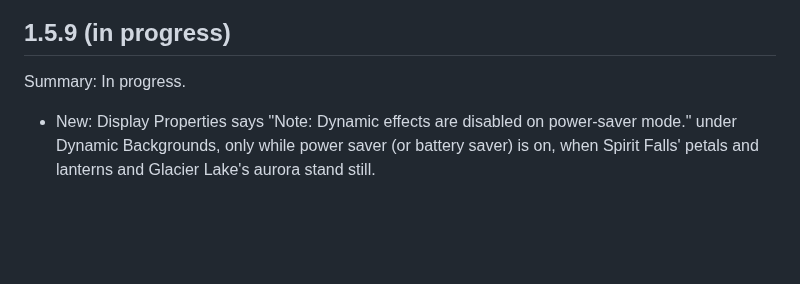
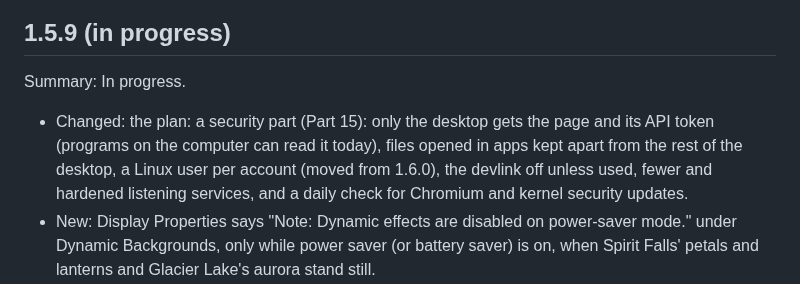
Before and after one commit to merciless146/RudolfOS, a Markdown page: CHANGELOG.md, the part around the change. Rendered like a GitHub page; blank space fills up the shorter version.

```diff
--- a/CHANGELOG.md
+++ b/CHANGELOG.md
@@ -11,6 +11,7 @@ Each version's first line after "Summary:" is what Settings shows before an upda
 
 ## 1.5.9 (in progress)
 Summary: In progress.
+- Changed: the plan: a security part (Part 15): only the desktop gets the page and its API token (programs on the computer can read it today), files opened in apps kept apart from the rest of the desktop, a Linux user per account (moved from 1.6.0), the devlink off unless used, fewer and hardened listening services, and a daily check for Chromium and kernel security updates.
 - New: Display Properties says "Note: Dynamic effects are disabled on power-saver mode." under Dynamic Backgrounds, only while power saver (or battery saver) is on, when Spirit Falls' petals and lanterns and Glacier Lake's aurora stand still.
 - Changed: Rudolf OS's calendars show weeks from Sunday to Saturday (they began on Monday): the Calendar app, the calendar under the taskbar's clock and the calendar widget.
 - New: private browsing in Oracle: New private tab in Oracle's ☰ menu, Ctrl+Shift+N, and when you right-click Oracle's icon (on the taskbar, in the Start menu, on the desktop, or an open Oracle window's taskbar button). A private window is marked 🕶️ Private in dark violet; its pages are not kept in History, its cookies and site data are kept in memory only (with Standard and Lite) and forgotten when the last private window closes; pop-ups from it stay private. Help › Privacy explains what is kept (bookmarks, downloads) and who can still see what you visit.
```
Also changed, not shown: docs/plan-1.5.9.md (+2 -0 lines).
